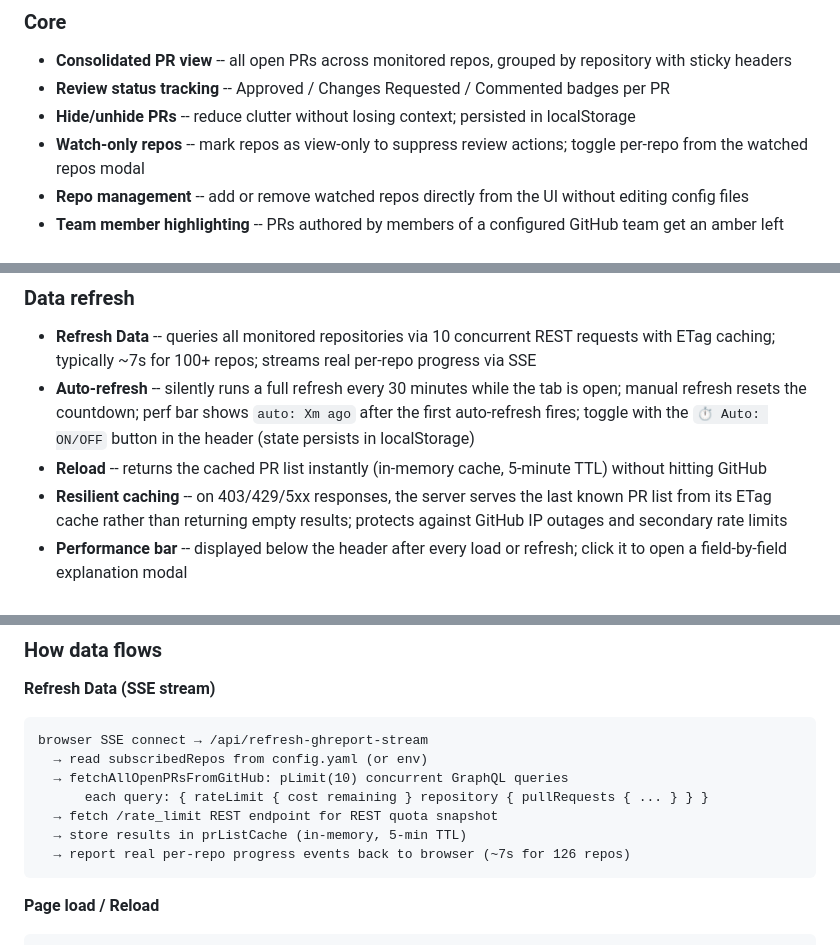
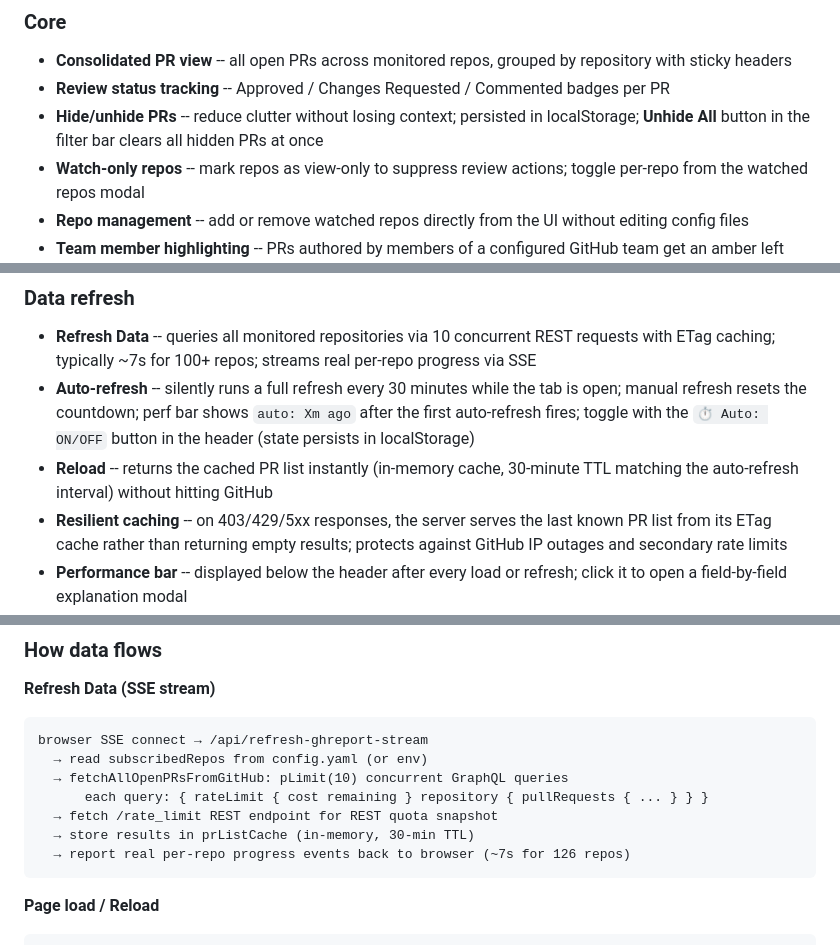
Before and after one commit to slmingol/pr-dashboard, a Markdown page: README.md, 3 parts joined by grey strips. Rendered like a GitHub page.

Commit message:
Update README: 30-min cache TTL, Unhide All button
Co-Authored-By: Claude Sonnet 4.6 <noreply@anthropic.com>

````diff
--- a/README.md
+++ b/README.md
@@ -60,7 +60,7 @@ Press `?` or click the `⌨` button in the header to open the reference modal.
 
 - **Consolidated PR view** -- all open PRs across monitored repos, grouped by repository with sticky headers
 - **Review status tracking** -- Approved / Changes Requested / Commented badges per PR
-- **Hide/unhide PRs** -- reduce clutter without losing context; persisted in localStorage
+- **Hide/unhide PRs** -- reduce clutter without losing context; persisted in localStorage; **Unhide All** button in the filter bar clears all hidden PRs at once
 - **Watch-only repos** -- mark repos as view-only to suppress review actions; toggle per-repo from the watched repos modal
 - **Repo management** -- add or remove watched repos directly from the UI without editing config files
 - **Team member highlighting** -- PRs authored by members of a configured GitHub team get an amber left border and a star-prefixed author badge in both the card list and diff modal header; team roster is fetched from GitHub and cached for 10 minutes
@@ -89,7 +89,7 @@ Press `?` or click the `⌨` button in the header to open the reference modal.
 
 - **Refresh Data** -- queries all monitored repositories via 10 concurrent REST requests with ETag caching; typically ~7s for 100+ repos; streams real per-repo progress via SSE
 - **Auto-refresh** -- silently runs a full refresh every 30 minutes while the tab is open; manual refresh resets the countdown; perf bar shows `auto: Xm ago` after the first auto-refresh fires; toggle with the `⏱ Auto: ON/OFF` button in the header (state persists in localStorage)
-- **Reload** -- returns the cached PR list instantly (in-memory cache, 5-minute TTL) without hitting GitHub
+- **Reload** -- returns the cached PR list instantly (in-memory cache, 30-minute TTL matching the auto-refresh interval) without hitting GitHub
 - **Resilient caching** -- on 403/429/5xx responses, the server serves the last known PR list from its ETag cache rather than returning empty results; protects against GitHub IP outages and secondary rate limits
 - **Performance bar** -- displayed below the header after every load or refresh; click it to open a field-by-field explanation modal
 
@@ -282,7 +282,7 @@ browser SSE connect → /api/refresh-ghreport-stream
   → fetchAllOpenPRsFromGitHub: pLimit(10) concurrent GraphQL queries
       each query: { rateLimit { cost remaining } repository { pullRequests { ... } } }
   → fetch /rate_limit REST endpoint for REST quota snapshot
-  → store results in prListCache (in-memory, 5-min TTL)
+  → store results in prListCache (in-memory, 30-min TTL)
   → report real per-repo progress events back to browser (~7s for 126 repos)
 ```
 
````
Also changed, not shown: other parts of README.md (+1 -1 lines).
